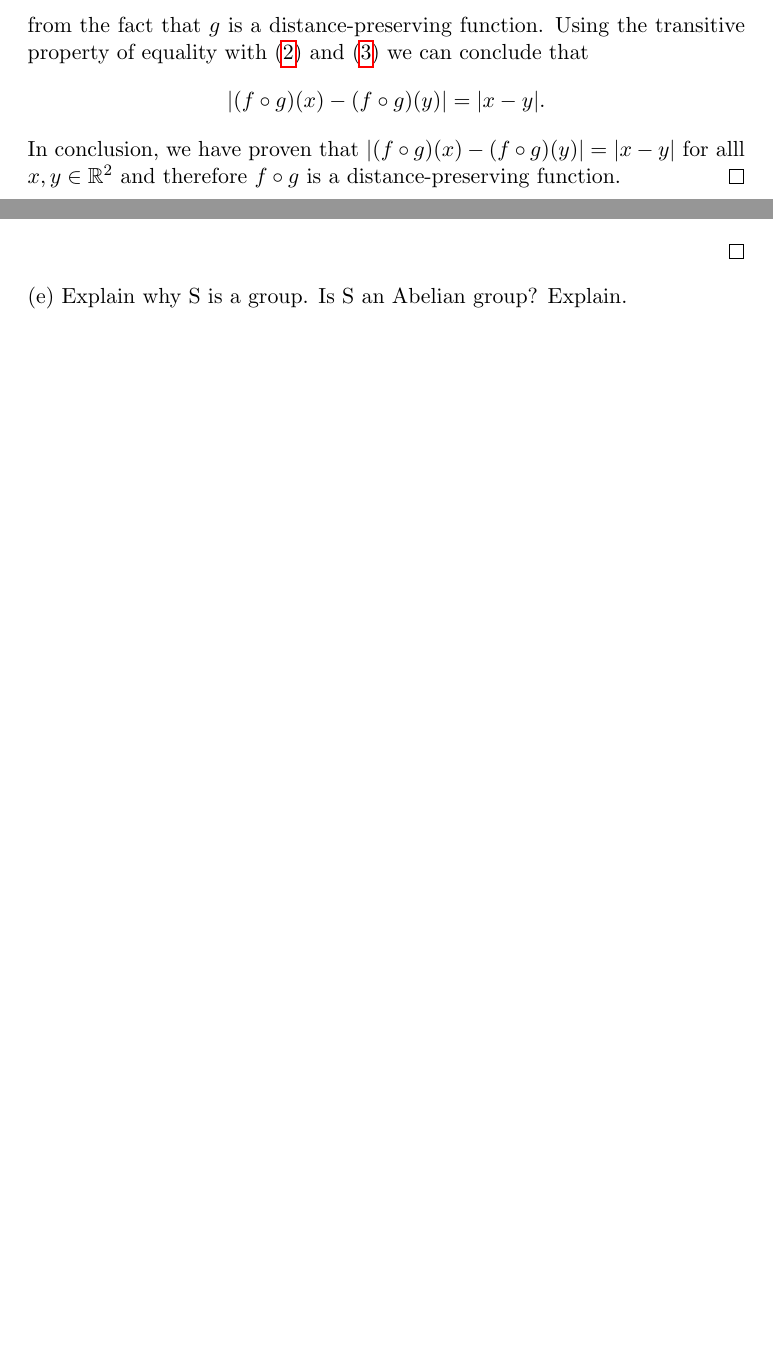
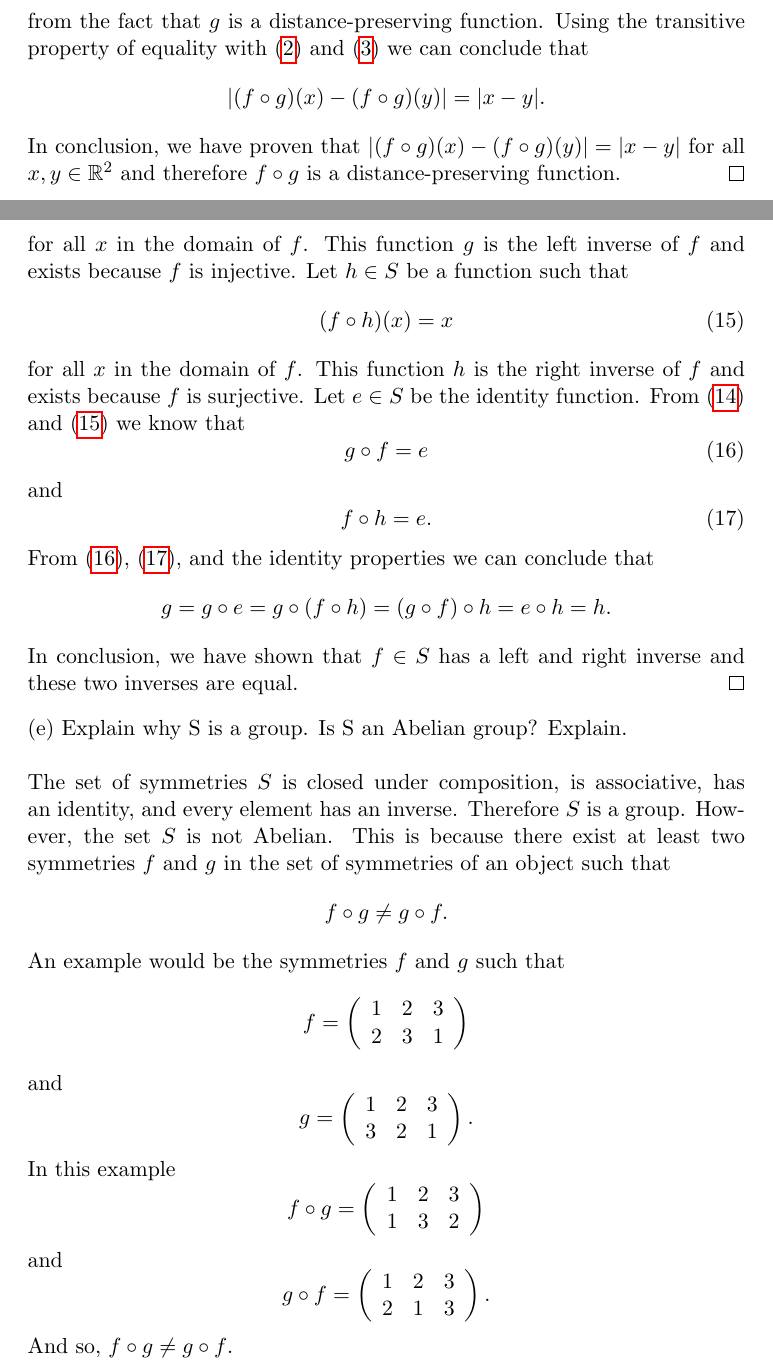
Before and after one commit to russjohnson09/abstract-algebra, a LaTeX problem sheet (assignment/assignment1.tex): two parts of pages 5 and 7 of 7 before the commit and two parts of pages 7 and 9 of 9 after it, joined at a grey line, cut so that both start at the same text, the shorter picture padded with empty space. Compiled offline with pdfLaTeX.

Commit message:
finished assignment1

```diff
--- a/assignment/assignment1.tex
+++ b/assignment/assignment1.tex
@@ -228,7 +231,7 @@ from the fact that $g$ is a distance-preserving function. Using the transitive p
 \begin{align*}
 |(f\circ g)(x)-(f\circ g)(y)| = |x-y|.
 \end{align*}
-In conclusion, we have proven that $|(f\circ g)(x)-(f\circ g)(y)| = |x-y|$ for alll $x,y\in\mathbb{R}^2$ and therefore $f\circ g$ is a distance-preserving function.
+In conclusion, we have proven that $|(f\circ g)(x)-(f\circ g)(y)| = |x-y|$ for all $x,y\in\mathbb{R}^2$ and therefore $f\circ g$ is a distance-preserving function.
 \end{proof}
 
 (ii) Use part (a) to deduce that $f \circ g$ is an injection.\\
@@ -318,7 +321,46 @@ Let $f\in S$ and let $a$ be in the domain of f. We have already shown that $f$ i
 (g\circ f)(x) = x
 \end{equation}
+for all $x$ in the domain of $f$. This function $g$ is the left inverse of $f$ and exists because $f$ is injective. Let $h\in S$ be a function such that
+\begin{equation}\label{32}
+(f\circ h)(x) = x
+\end{equation}
+for all $x$ in the domain of $f$. This function $h$ is the right inverse of $f$ and exists because $f$ is surjective. Let $e\in S$ be the identity function. From \eqref{31} and \eqref{32} we know that
+\begin{equation}\label{33}
+g\circ f = e
+\end{equation}
+and
+\begin{equation}\label{34}
+f\circ h = e.
+\end{equation}
+From \eqref{33}, \eqref{34}, and the identity properties we can conclude that
+\[g = g\circ e = g\circ(f\circ h) = (g\circ f)\circ h = e\circ h = h.\]
+In conclusion, we have shown that $f\in S$ has a left and right inverse and these two inverses are equal.
 \end{proof}
-(e) Explain why S is a group. Is S an Abelian group? Explain.
+(e) Explain why S is a group. Is S an Abelian group? Explain.\\
+~\\
+The set of symmetries $S$ is closed under composition, is associative, has an identity, and every element has an inverse. Therefore $S$ is a group. However, the set $S$ is not Abelian. This is because there exist at least two symmetries $f$ and $g$ in the set of symmetries of an object such that
+\[f\circ g \neq g\circ f.\]
+An example would be the symmetries $f$ and $g$ such that
+\[f=\left(\begin{array}{ccc}
+1&2&3\\
+2&3&1
+\end{array}\right)\]
+and
+\[g=\left(\begin{array}{ccc}
+1&2&3\\
+3&2&1
+\end{array}\right).\]
+In this example
+\[f\circ g = \left(\begin{array}{ccc}
+1&2&3\\
+1&3&2
+\end{array}\right)\]
+and
+\[g\circ f = \left(\begin{array}{ccc}
+1&2&3\\
+2&1&3
+\end{array}\right).\]
+And so, $f\circ g \neq g\circ f$.
 
 \end{document}
 
```
Also changed, not shown: assignment/assignment1.pdf, assignment/assignment1.tex (43 more changed lines).
